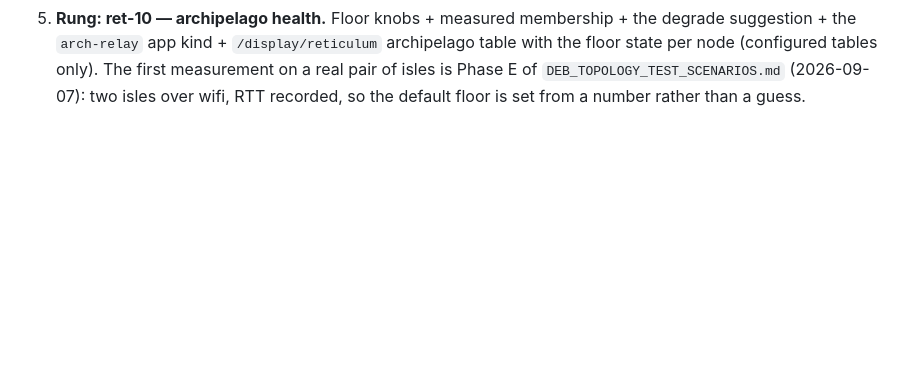
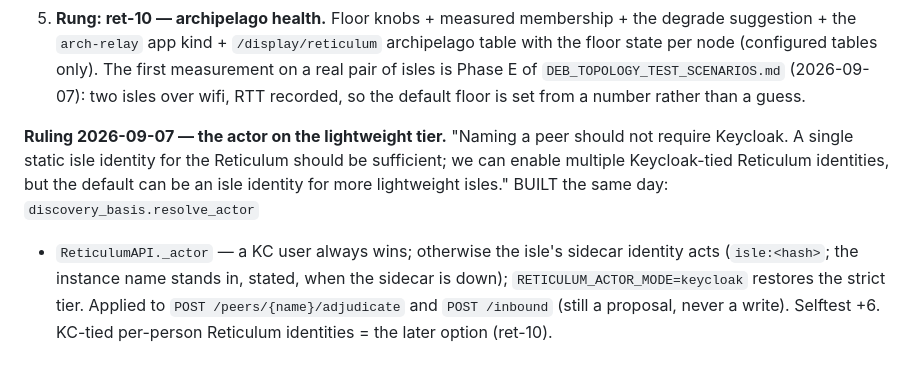
Before and after one commit to dausume/polari-suite, a Markdown page: AI-Notes/plans/RETICULUM_TRANSPORT_PLAN.md, the part around the change. Rendered like a GitHub page; blank space fills up the shorter version.

Commit message:
reticulum actor ruling: isle identity default (plan + guide E5 + pins)
Co-Authored-By: Claude Fable 5.1 <noreply@anthropic.com>
Claude-Session: https://claude.ai/code/session_01XKC2NNmmC9QgFLRAN1FAYn

```diff
--- a/AI-Notes/plans/RETICULUM_TRANSPORT_PLAN.md
+++ b/AI-Notes/plans/RETICULUM_TRANSPORT_PLAN.md
@@ -1523,3 +1523,15 @@ Consequences (amend §5c; ret-8 and DECIDED row 8 stand):
    isles is Phase E of `DEB_TOPOLOGY_TEST_SCENARIOS.md` (2026-09-07):
    two isles over wifi, RTT recorded, so the default floor is set from a
    number rather than a guess.
+
+**Ruling 2026-09-07 — the actor on the lightweight tier.** "Naming a
+peer should not require Keycloak. A single static isle identity for the
+Reticulum should be sufficient; we can enable multiple Keycloak-tied
+Reticulum identities, but the default can be an isle identity for more
+lightweight isles." BUILT the same day: `discovery_basis.resolve_actor`
++ `ReticulumAPI._actor` — a KC user always wins; otherwise the isle's
+sidecar identity acts (`isle:<hash>`; the instance name stands in,
+stated, when the sidecar is down); `RETICULUM_ACTOR_MODE=keycloak`
+restores the strict tier. Applied to `POST /peers/{name}/adjudicate` and
+`POST /inbound` (still a proposal, never a write). Selftest +6.
+KC-tied per-person Reticulum identities = the later option (ret-10).
```
Also changed, not shown: AI-Notes/guides/DEB_TOPOLOGY_TEST_SCENARIOS.md (+11 -5 lines).
